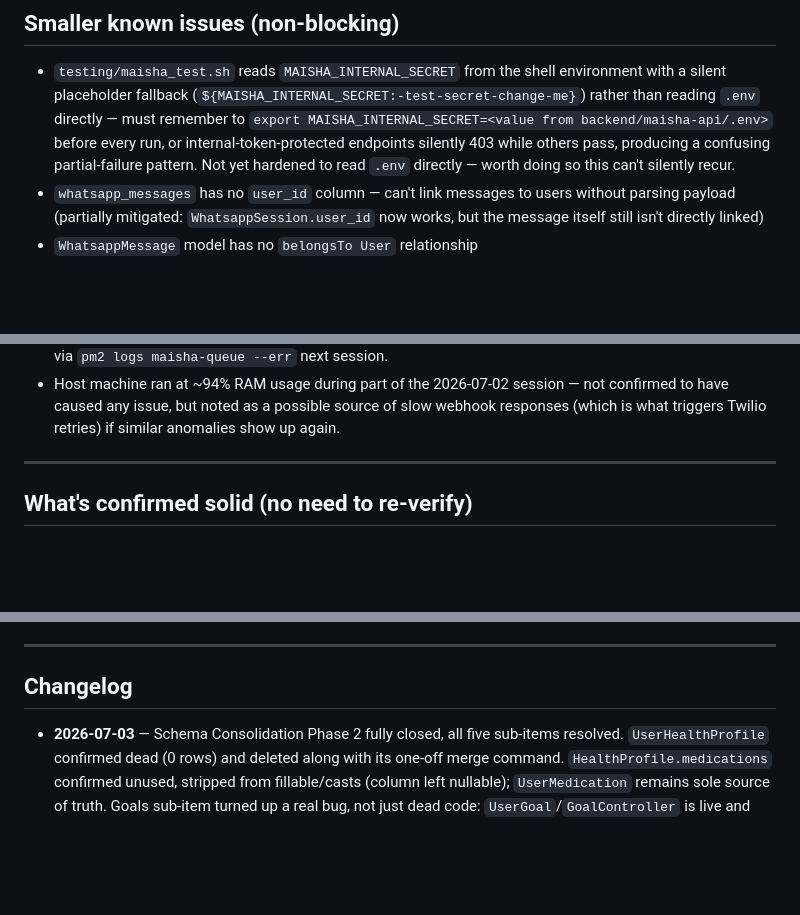
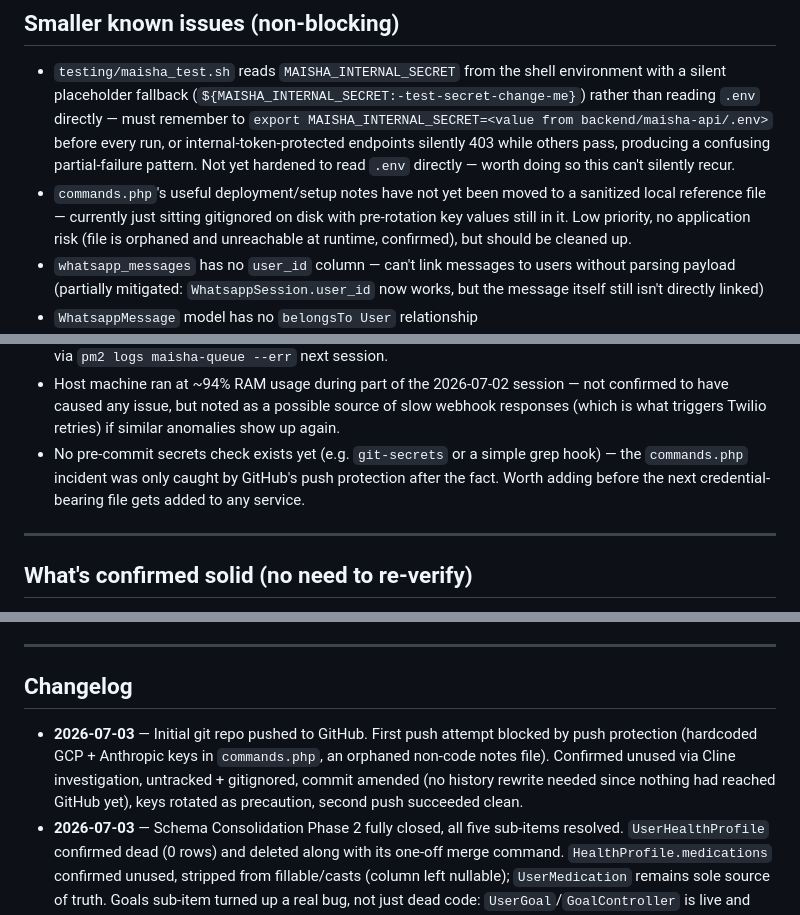
Before and after one commit to dannykhan02/Maisha, a Markdown page: PROJECT_STATE.md, 3 parts joined by grey strips. GitHub-like rendering; blank space fills up the shorter version.

```diff
--- a/PROJECT_STATE.md
+++ b/PROJECT_STATE.md
@@ -459,6 +536,11 @@ testing.
   others pass, producing a confusing partial-failure pattern. Not yet
   hardened to read `.env` directly — worth doing so this can't
   silently recur.
+- `commands.php`'s useful deployment/setup notes have not yet been
+  moved to a sanitized local reference file — currently just sitting
+  gitignored on disk with pre-rotation key values still in it. Low
+  priority, no application risk (file is orphaned and unreachable at
+  runtime, confirmed), but should be cleaned up.
 - `whatsapp_messages` has no `user_id` column — can't link messages to
   users without parsing payload (partially mitigated:
   `WhatsappSession.user_id` now works, but the message itself still
@@ -495,6 +577,10 @@ testing.
   session — not confirmed to have caused any issue, but noted as a
   possible source of slow webhook responses (which is what triggers
   Twilio retries) if similar anomalies show up again.
+- No pre-commit secrets check exists yet (e.g. `git-secrets` or a
+  simple grep hook) — the `commands.php` incident was only caught by
+  GitHub's push protection after the fact. Worth adding before the
+  next credential-bearing file gets added to any service.
 
 ---
 
@@ -559,6 +648,12 @@ Previously fixed:
 
 ## Changelog
 
+- **2026-07-03** — Initial git repo pushed to GitHub. First push attempt
+  blocked by push protection (hardcoded GCP + Anthropic keys in
+  `commands.php`, an orphaned non-code notes file). Confirmed unused via
+  Cline investigation, untracked + gitignored, commit amended (no history
+  rewrite needed since nothing had reached GitHub yet), keys rotated as
+  precaution, second push succeeded clean.
 - **2026-07-03** — Schema Consolidation Phase 2 fully closed, all five
   sub-items resolved. `UserHealthProfile` confirmed dead (0 rows) and
   deleted along with its one-off merge command. `HealthProfile.medications`
```
Also changed, not shown: other parts of PROJECT_STATE.md (+80 -0 lines).
